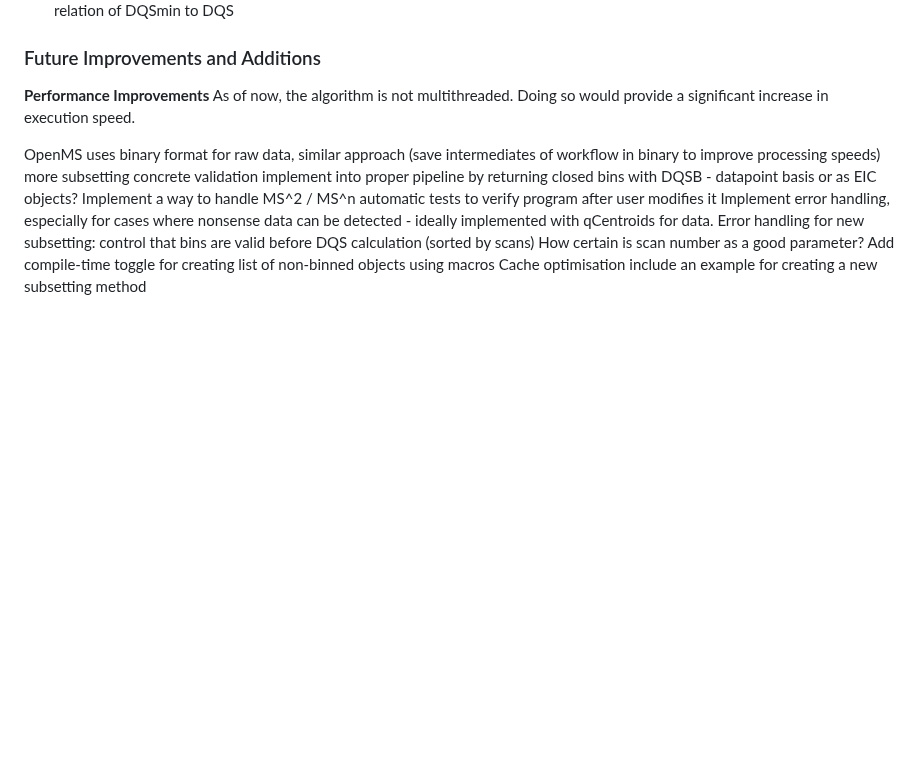
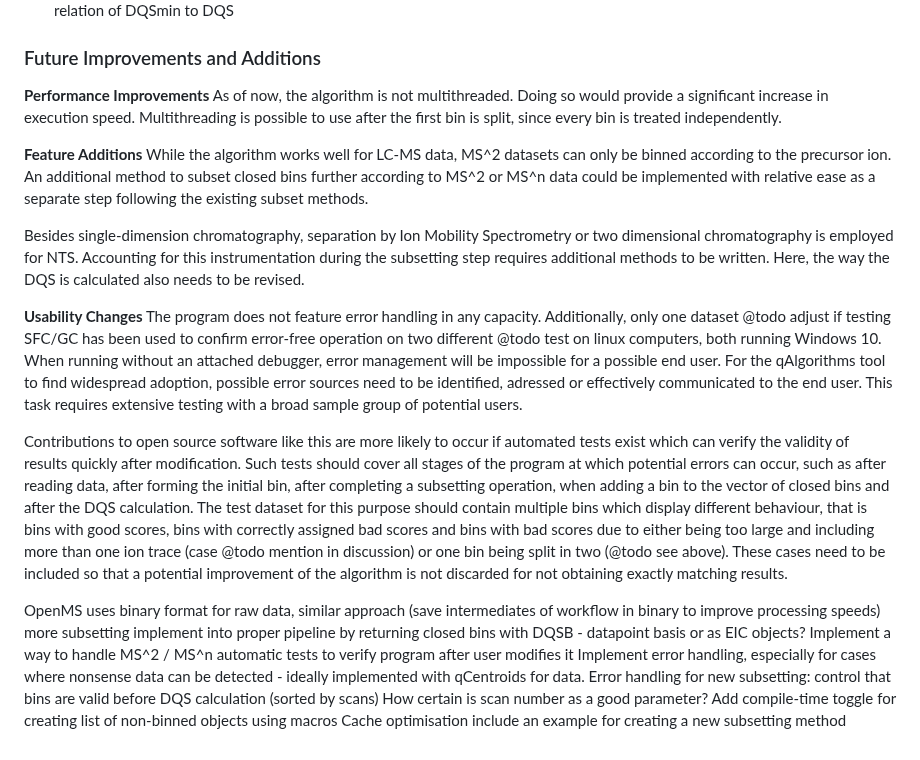
Before and after one commit to odea-project/qAlgorithms, a Markdown page: report/report.md, the part around the change. Drawn GitHub-style; blank space fills up the shorter version.

Commit message:
Additions to report

```diff
--- a/report/report.md
+++ b/report/report.md
@@ -295,13 +295,48 @@ distance between neighbours.
 ### Future Improvements and Additions
 **Performance Improvements**
 As of now, the algorithm is not multithreaded. Doing so would provide a
-significant increase in execution speed.
+significant increase in execution speed. Multithreading is possible
+to use after the first bin is split, since every bin is treated independently.
+
+**Feature Additions**
+While the algorithm works well for LC-MS data, MS^2 datasets can only be
+binned according to the precursor ion. An additional method to subset
+closed bins further according to MS^2 or MS^n data could be implemented
+with relative ease as a separate step following the existing subset methods.
+
+Besides single-dimension chromatography, separation by Ion Mobility Spectrometry
+or two dimensional chromatography is employed for NTS. Accounting for this
+instrumentation during the subsetting step requires additional methods to
+be written. Here, the way the DQS is calculated also needs to be revised.
+
+**Usability Changes**
+The program does not feature error handling in any capacity. Additionally,
+only one dataset @todo adjust if testing SFC/GC
+has been used to confirm error-free operation on two different @todo test on linux
+computers, both running Windows 10. When running without an attached debugger,
+error management will be impossible for a possible end user. For the qAlgorithms
+tool to find widespread adoption, possible error sources need to be identified,
+adressed or effectively communicated to the end user. This task requires
+extensive testing with a broad sample group of potential users.
+
+Contributions to open source software like this are more likely to occur
+if automated tests exist which can verify the validity of results quickly
+after modification. Such tests should cover all stages of the program
+at which potential errors can occur, such as after reading data,
+after forming the initial bin, after completing a subsetting operation,
+when adding a bin to the vector of closed bins and after the DQS calculation.
+The test dataset for this purpose should contain multiple bins which display
+different behaviour, that is bins with good scores, bins with correctly
+assigned bad scores and bins with bad scores due to either being too large
+and including more than one ion trace (case @todo mention in discussion)
+or one bin being split in two (@todo see above). These cases need to be
+included so that a potential improvement of the algorithm is not discarded
+for not obtaining exactly matching results.
 
 
 OpenMS uses binary format for raw data, similar approach (save intermediates of workflow in binary to
 improve processing speeds)
 more subsetting
-concrete validation
 implement into proper pipeline by returning closed bins with DQSB - datapoint basis or as EIC objects?
 Implement a way to handle MS^2 / MS^n
 automatic tests to verify program after user modifies it
```
